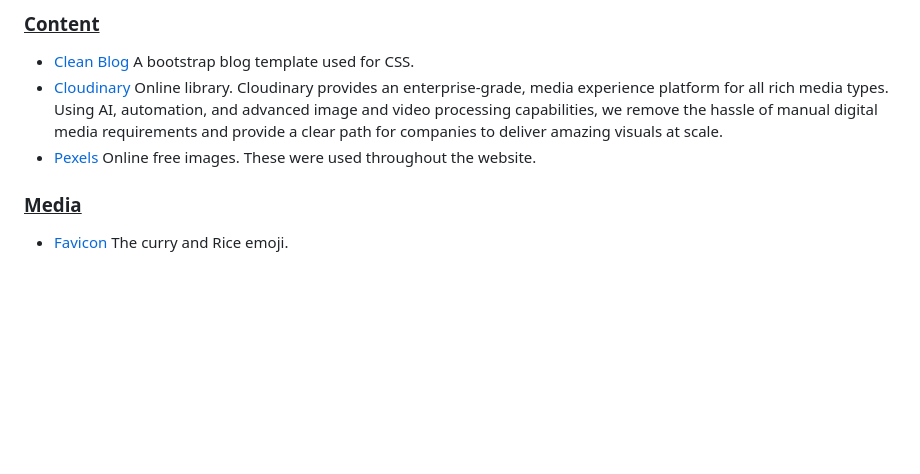
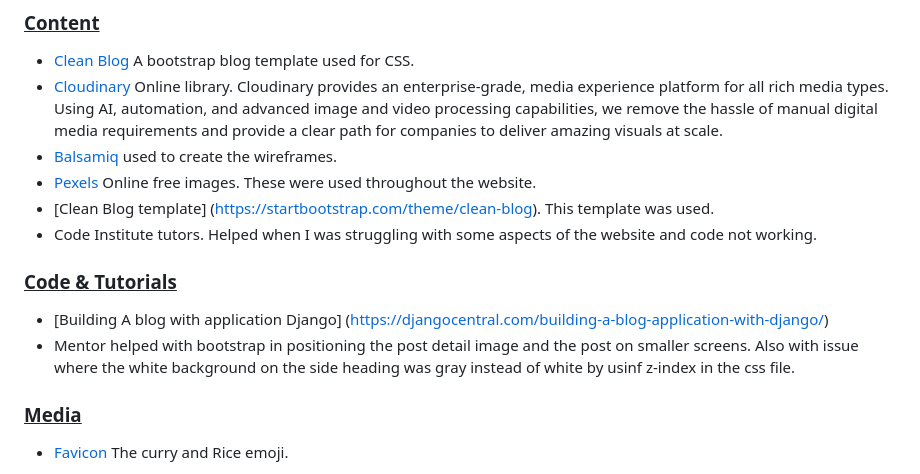
Before and after one commit to eleanorbucke21/PP4, a Markdown page: README.md, the part around the change. Drawn GitHub-style; blank space fills up the shorter version.

```diff
--- a/README.md
+++ b/README.md
@@ -357,7 +357,14 @@ This website was deployed on Heroku.
 ### <u>Content</u>
 - [Clean Blog](https://startbootstrap.com/theme/clean-blog) A bootstrap blog template used for CSS.
 - [Cloudinary](https://cloudinary.com/) Online library. Cloudinary provides an enterprise-grade, media experience platform for all rich media types. Using AI, automation, and advanced image and video processing capabilities, we remove the hassle of manual digital media requirements and provide a clear path for companies to deliver amazing visuals at scale.
+- [Balsamiq](https://balsamiq.com/) used to create the wireframes.
 - [Pexels](https://www.pexels.com/) Online free images. These were used throughout the website.
+- [Clean Blog template] (https://startbootstrap.com/theme/clean-blog). This template was used.
+- Code Institute tutors. Helped when I was struggling with some aspects of the website and code not working.
+
+### <u>Code & Tutorials</u>
+- [Building A blog with application Django] (https://djangocentral.com/building-a-blog-application-with-django/)
+- Mentor helped with bootstrap in positioning the post detail image and the post on smaller screens. Also with issue where the white background on the side heading was gray instead of white by usinf z-index in the css file.
 
 ### <u>Media</u>
 - [Favicon](https://favicon.io/emoji-favicons/curry-rice/) The curry and Rice emoji.
```
